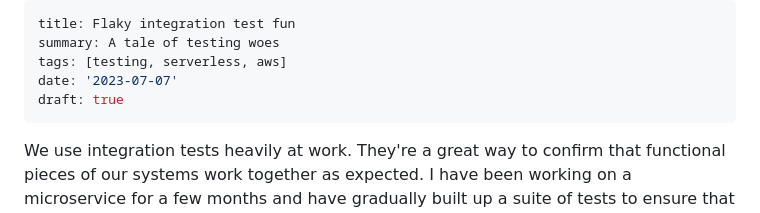
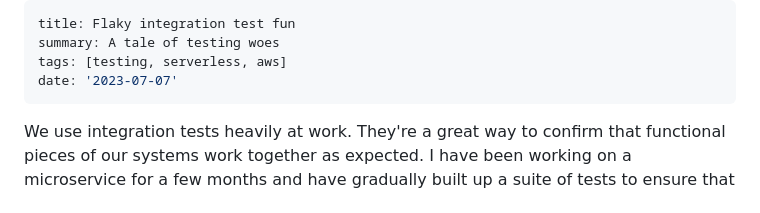
Before and after one commit to jinwood/jinwood.github.io, a Markdown page: data/blog/integration-tests-and-serverless.md, the part around the change. GitHub-like rendering.

Commit message:
Remove draft

```diff
--- a/data/blog/integration-tests-and-serverless.md
+++ b/data/blog/integration-tests-and-serverless.md
@@ -3,7 +3,6 @@ title: Flaky integration test fun
 summary: A tale of testing woes
 tags: [testing, serverless, aws]
 date: '2023-07-07'
-draft: true
 ---
 
 We use integration tests heavily at work. They're a great way to confirm that functional pieces
```
